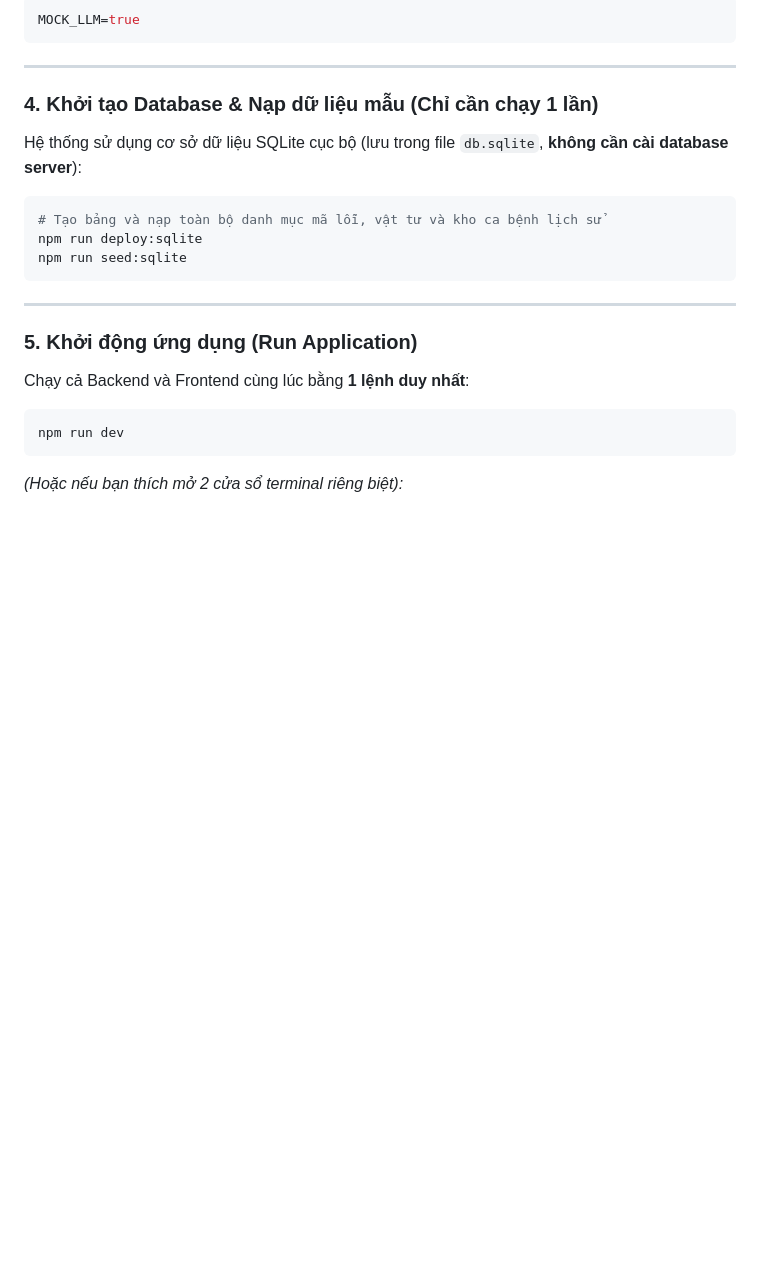
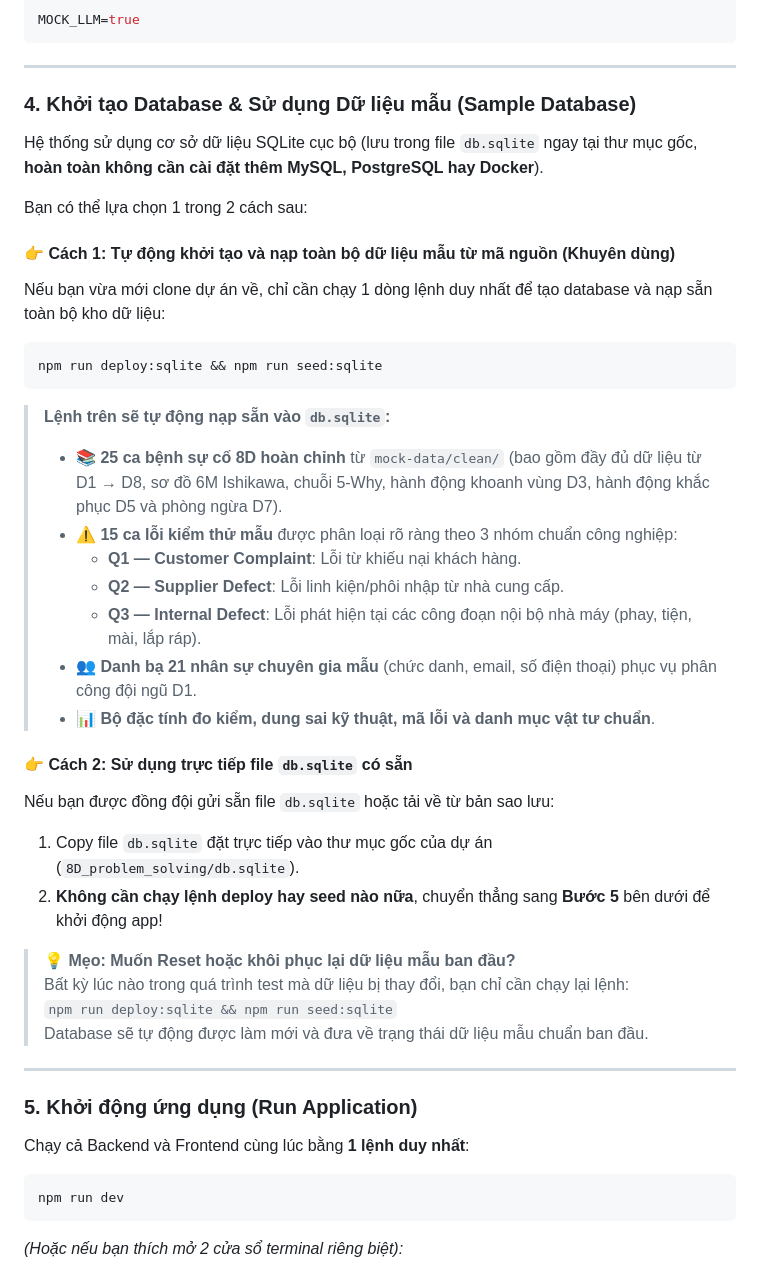
Before and after one commit to DungTruong1610/8D_problem_solving, a Markdown page: README.md, the part around one of its changes. Drawn GitHub-style; blank space fills up the shorter version.

````diff
--- a/README.md
+++ b/README.md
@@ -79,15 +79,37 @@ MOCK_LLM=true
 
 ---
 
-### 4. Khởi tạo Database & Nạp dữ liệu mẫu (Chỉ cần chạy 1 lần)
+### 4. Khởi tạo Database & Sử dụng Dữ liệu mẫu (Sample Database)
 
-Hệ thống sử dụng cơ sở dữ liệu SQLite cục bộ (lưu trong file `db.sqlite`, **không cần cài database server**):
+Hệ thống sử dụng cơ sở dữ liệu SQLite cục bộ (lưu trong file `db.sqlite` ngay tại thư mục gốc, **hoàn toàn không cần cài đặt thêm MySQL, PostgreSQL hay Docker**).
+
+Bạn có thể lựa chọn 1 trong 2 cách sau:
+
+#### 👉 Cách 1: Tự động khởi tạo và nạp toàn bộ dữ liệu mẫu từ mã nguồn (Khuyên dùng)
+Nếu bạn vừa mới clone dự án về, chỉ cần chạy 1 dòng lệnh duy nhất để tạo database và nạp sẵn toàn bộ kho dữ liệu:
 
 ```bash
-# Tạo bảng và nạp toàn bộ danh mục mã lỗi, vật tư và kho ca bệnh lịch sử
-npm run deploy:sqlite
-npm run seed:sqlite
+npm run deploy:sqlite && npm run seed:sqlite
 ```
+
+> **Lệnh trên sẽ tự động nạp sẵn vào `db.sqlite`:**
+> - 📚 **25 ca bệnh sự cố 8D hoàn chỉnh** từ `mock-data/clean/` (bao gồm đầy đủ dữ liệu từ D1 → D8, sơ đồ 6M Ishikawa, chuỗi 5-Why, hành động khoanh vùng D3, hành động khắc phục D5 và phòng ngừa D7).
+> - ⚠️ **15 ca lỗi kiểm thử mẫu** được phân loại rõ ràng theo 3 nhóm chuẩn công nghiệp:
+>   - **Q1 — Customer Complaint**: Lỗi từ khiếu nại khách hàng.
+>   - **Q2 — Supplier Defect**: Lỗi linh kiện/phôi nhập từ nhà cung cấp.
+>   - **Q3 — Internal Defect**: Lỗi phát hiện tại các công đoạn nội bộ nhà máy (phay, tiện, mài, lắp ráp).
+> - 👥 **Danh bạ 21 nhân sự chuyên gia mẫu** (chức danh, email, số điện thoại) phục vụ phân công đội ngũ D1.
+> - 📊 **Bộ đặc tính đo kiểm, dung sai kỹ thuật, mã lỗi và danh mục vật tư chuẩn**.
+
+#### 👉 Cách 2: Sử dụng trực tiếp file `db.sqlite` có sẵn
+Nếu bạn được đồng đội gửi sẵn file `db.sqlite` hoặc tải về từ bản sao lưu:
+1. Copy file `db.sqlite` đặt trực tiếp vào thư mục gốc của dự án (`8D_problem_solving/db.sqlite`).
+2. **Không cần chạy lệnh deploy hay seed nào nữa**, chuyển thẳng sang **Bước 5** bên dưới để khởi động app!
+
+> 💡 **Mẹo: Muốn Reset hoặc khôi phục lại dữ liệu mẫu ban đầu?**
+> Bất kỳ lúc nào trong quá trình test mà dữ liệu bị thay đổi, bạn chỉ cần chạy lại lệnh:
+> `npm run deploy:sqlite && npm run seed:sqlite`
+> Database sẽ tự động được làm mới và đưa về trạng thái dữ liệu mẫu chuẩn ban đầu.
 
 ---
 
````
Also changed, not shown: other parts of README.md (+25 -15 lines).
